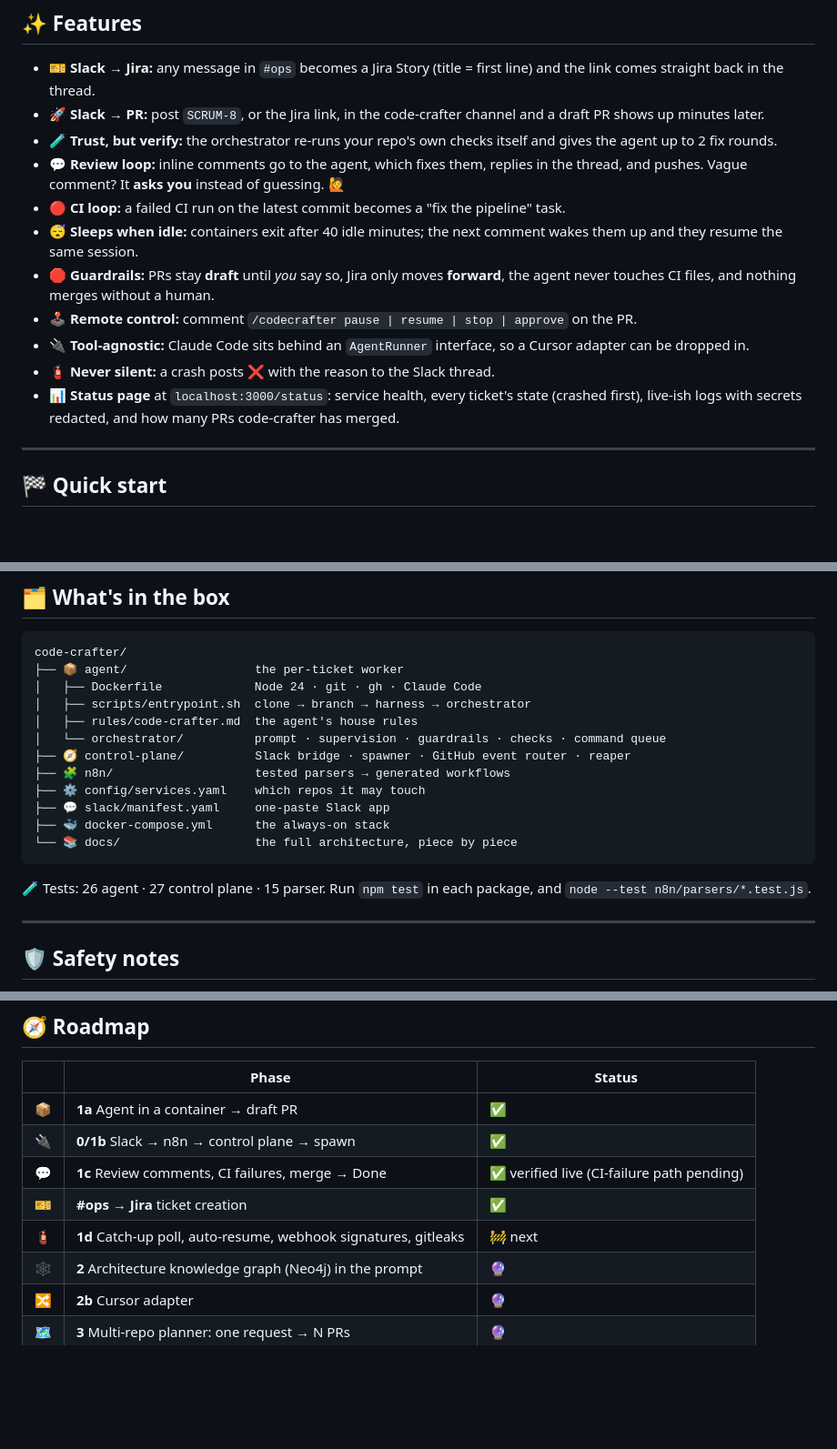
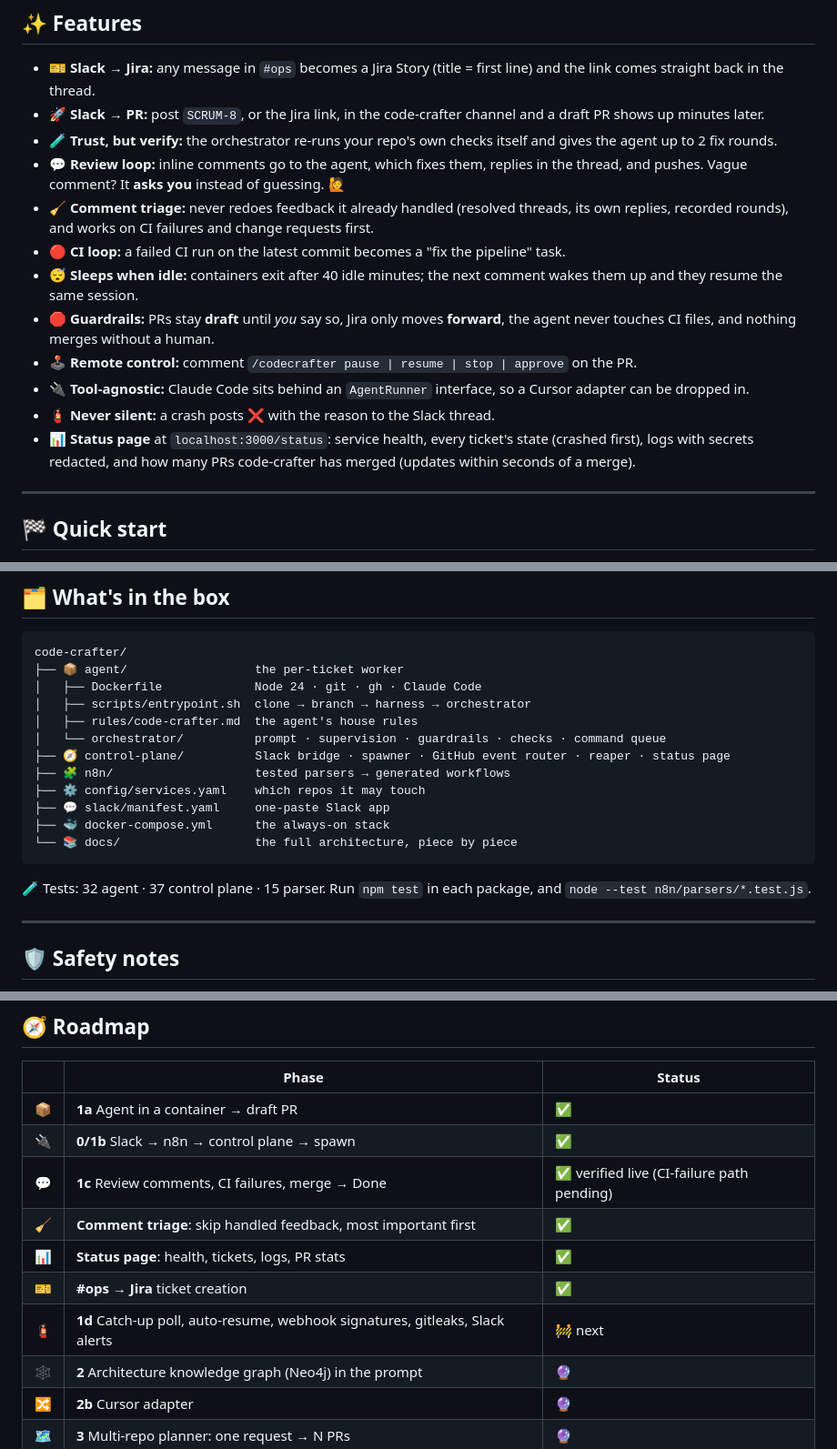
Before and after one commit to anandgupta193/code-crafter, a Markdown page: README.md, 3 parts joined by grey strips. Shown at 91% size. Rendered like a GitHub page; blank space fills up the shorter version.

Commit message:
docs: README — status page, comment triage, merged-PR count, updated roadmap and test counts
Co-Authored-By: Claude Opus 5.5 <noreply@anthropic.com>

````diff
--- a/README.md
+++ b/README.md
@@ -110,13 +112,14 @@ A new container clones the branch, reloads the conversation and **carries on whe
 - 🚀 **Slack → PR:** post `SCRUM-8`, or the Jira link, in the code-crafter channel and a draft PR shows up minutes later.
 - 🧪 **Trust, but verify:** the orchestrator re-runs your repo's own checks itself and gives the agent up to 2 fix rounds.
 - 💬 **Review loop:** inline comments go to the agent, which fixes them, replies in the thread, and pushes. Vague comment? It **asks you** instead of guessing. 🙋
+- 🧹 **Comment triage:** never redoes feedback it already handled (resolved threads, its own replies, recorded rounds), and works on CI failures and change requests first.
 - 🔴 **CI loop:** a failed CI run on the latest commit becomes a "fix the pipeline" task.
 - 😴 **Sleeps when idle:** containers exit after 40 idle minutes; the next comment wakes them up and they resume the same session.
 - 🛑 **Guardrails:** PRs stay **draft** until *you* say so, Jira only moves **forward**, the agent never touches CI files, and nothing merges without a human.
 - 🕹️ **Remote control:** comment `/codecrafter pause | resume | stop | approve` on the PR.
 - 🔌 **Tool-agnostic:** Claude Code sits behind an `AgentRunner` interface, so a Cursor adapter can be dropped in.
 - 🧯 **Never silent:** a crash posts ❌ with the reason to the Slack thread.
-- 📊 **Status page** at `localhost:3000/status`: service health, every ticket's state (crashed first), live-ish logs with secrets redacted, and how many PRs code-crafter has merged.
+- 📊 **Status page** at `localhost:3000/status`: service health, every ticket's state (crashed first), logs with secrets redacted, and how many PRs code-crafter has merged (updates within seconds of a merge).
 
 ---
 
@@ -182,7 +188,7 @@ code-crafter/
 │   ├── scripts/entrypoint.sh  clone → branch → harness → orchestrator
 │   ├── rules/code-crafter.md  the agent's house rules
 │   └── orchestrator/          prompt · supervision · guardrails · checks · command queue
-├── 🧭 control-plane/          Slack bridge · spawner · GitHub event router · reaper
+├── 🧭 control-plane/          Slack bridge · spawner · GitHub event router · reaper · status page
 ├── 🧩 n8n/                    tested parsers → generated workflows
 ├── ⚙️ config/services.yaml    which repos it may touch
 ├── 💬 slack/manifest.yaml     one-paste Slack app
@@ -190,7 +196,7 @@ code-crafter/
 └── 📚 docs/                   the full architecture, piece by piece
 ```
 
-🧪 Tests: 26 agent · 27 control plane · 15 parser. Run `npm test` in each package, and `node --test n8n/parsers/*.test.js`.
+🧪 Tests: 32 agent · 37 control plane · 15 parser. Run `npm test` in each package, and `node --test n8n/parsers/*.test.js`.
 
 ---
 
@@ -210,8 +216,10 @@ code-crafter/
 | 📦 | **1a** Agent in a container → draft PR | ✅ |
 | 🔌 | **0/1b** Slack → n8n → control plane → spawn | ✅ |
 | 💬 | **1c** Review comments, CI failures, merge → Done | ✅ verified live (CI-failure path pending) |
+| 🧹 | **Comment triage**: skip handled feedback, most important first | ✅ |
+| 📊 | **Status page**: health, tickets, logs, PR stats | ✅ |
 | 🎫 | **#ops → Jira** ticket creation | ✅ |
-| 🧯 | **1d** Catch-up poll, auto-resume, webhook signatures, gitleaks | 🚧 next |
+| 🧯 | **1d** Catch-up poll, auto-resume, webhook signatures, gitleaks, Slack alerts | 🚧 next |
 | 🕸️ | **2** Architecture knowledge graph (Neo4j) in the prompt | 🔮 |
 | 🔀 | **2b** Cursor adapter | 🔮 |
 | 🗺️ | **3** Multi-repo planner: one request → N PRs | 🔮 |
````
Also changed, not shown: other parts of README.md (+5 -0 lines).
